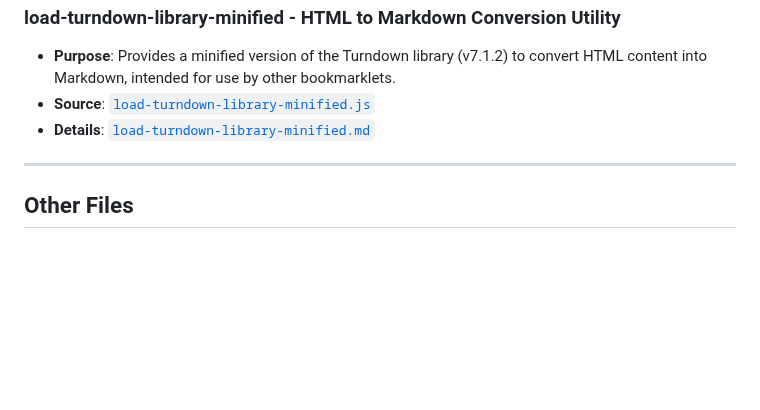
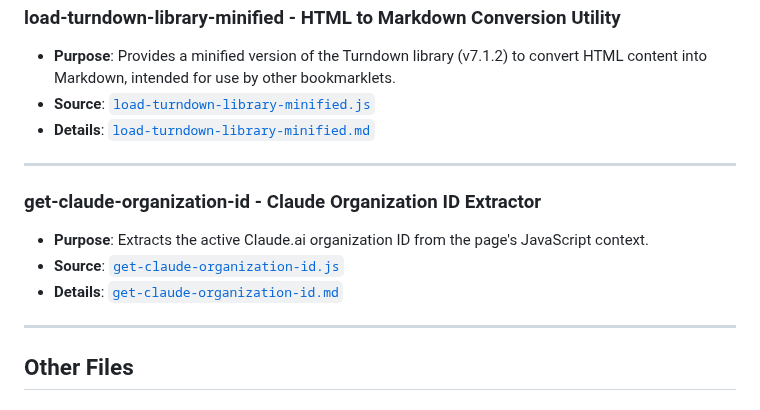
Before and after one commit to oaustegard/bookmarklets, a Markdown page: CONTENT_SUMMARY.md, the part around the change. Rendered like a GitHub page; blank space fills up the shorter version.

```diff
--- a/CONTENT_SUMMARY.md
+++ b/CONTENT_SUMMARY.md
@@ -577,6 +577,13 @@ Below is a list of available snippets, their purpose, and links to their respect
 
 ---
 
+### get-claude-organization-id - Claude Organization ID Extractor
+- **Purpose**: Extracts the active Claude.ai organization ID from the page's JavaScript context.
+- **Source**: [`get-claude-organization-id.js`](https://github.com/oaustegard/bookmarklets/blob/main/snippets/get-claude-organization-id.js)
+- **Details**: [`get-claude-organization-id.md`](https://github.com/oaustegard/bookmarklets/blob/main/snippets/get-claude-organization-id.md)
+
+---
+
 ## Other Files
 
 ### [.gitignore](https://github.com/oaustegard/bookmarklets/blob/main/.gitignore)
```
Also changed, not shown: snippets/get-claude-organization-id.md (added, +39 -0 lines).
